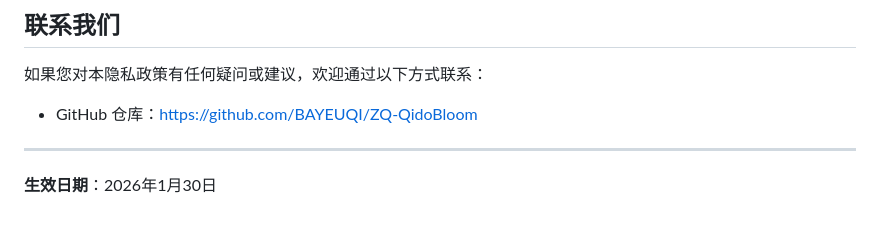
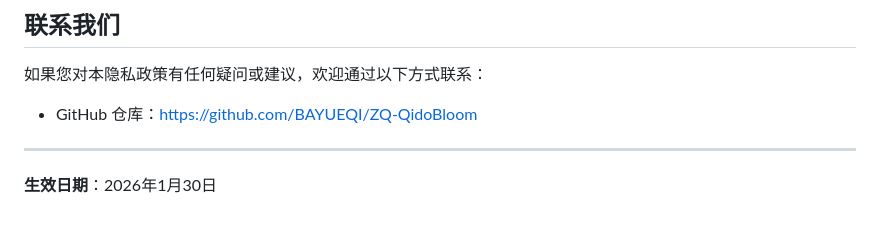
Before and after one commit to bayueqi/ZQ-QidoBloom, a Markdown page: privacy.md, the part around the change. GitHub-like rendering.

```diff
--- a/privacy.md
+++ b/privacy.md
@@ -77,7 +77,7 @@
 
 如果您对本隐私政策有任何疑问或建议，欢迎通过以下方式联系：
 
-- GitHub 仓库：[https://github.com/BAYEUQI/ZQ-QidoBloom](https://github.com/BAYEUQI/ZQ-QidoBloom)
+- GitHub 仓库：[https://github.com/BAYUEQI/ZQ-QidoBloom](https://github.com/BAYUEQI/ZQ-QidoBloom)
 
 ---
 
```
